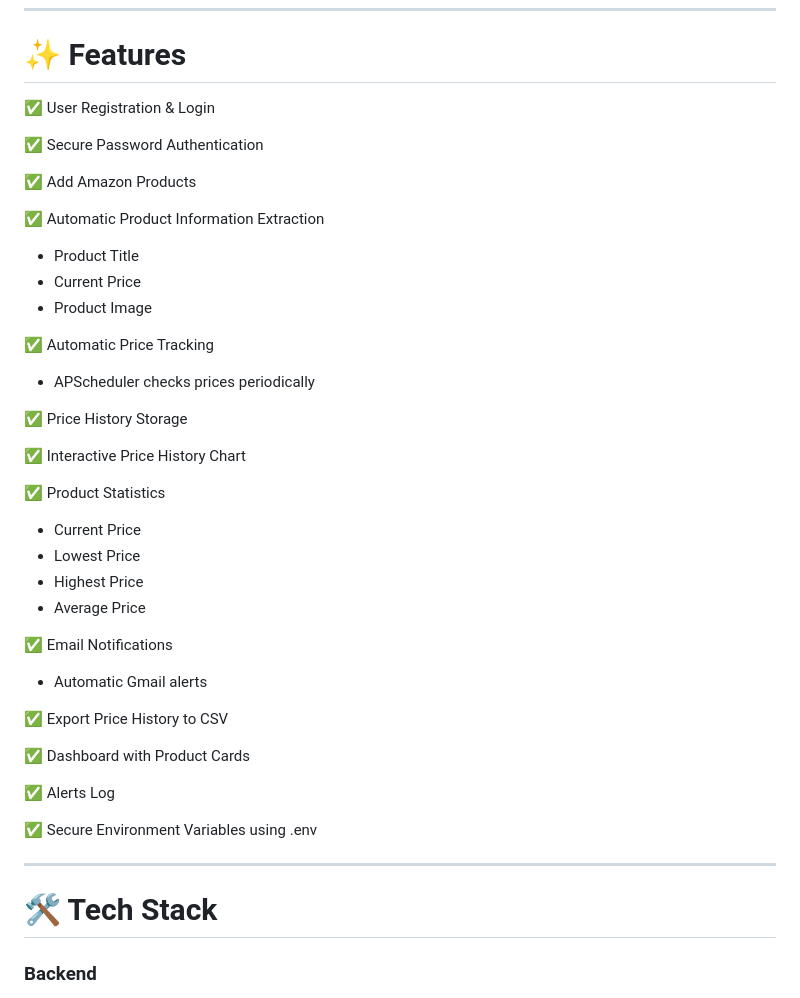
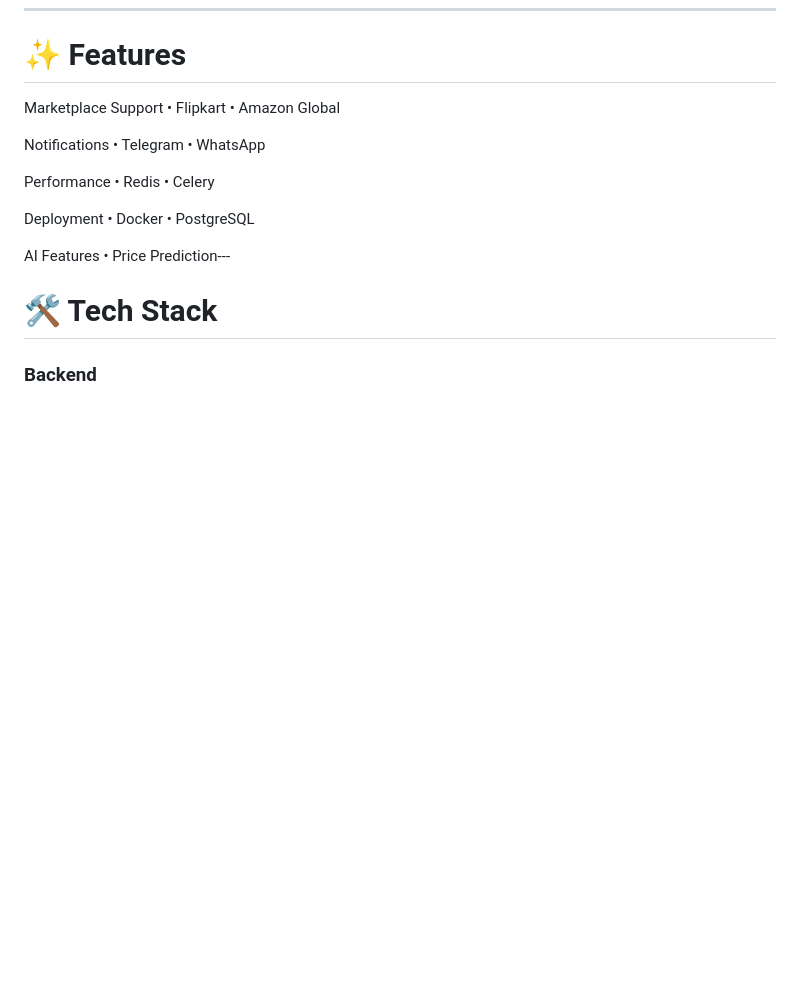
Before and after one commit to hem-works/Hemant_Mane_Automated_Price_Trackers, a Markdown page: README.md, the part around the change. GitHub-like rendering; blank space fills up the shorter version.

```diff
--- a/README.md
+++ b/README.md
@@ -30,46 +30,24 @@ This project allows users to:
 
 # ✨ Features
 
-✅ User Registration & Login
+Marketplace Support
+• Flipkart
+• Amazon Global
 
-✅ Secure Password Authentication
+Notifications
+• Telegram
+• WhatsApp
 
-✅ Add Amazon Products
+Performance
+• Redis
+• Celery
 
-✅ Automatic Product Information Extraction
+Deployment
+• Docker
+• PostgreSQL
 
-- Product Title
-- Current Price
-- Product Image
-
-✅ Automatic Price Tracking
-
-- APScheduler checks prices periodically
-
-✅ Price History Storage
-
-✅ Interactive Price History Chart
-
-✅ Product Statistics
-
-- Current Price
-- Lowest Price
-- Highest Price
-- Average Price
-
-✅ Email Notifications
-
-- Automatic Gmail alerts
-
-✅ Export Price History to CSV
-
-✅ Dashboard with Product Cards
-
-✅ Alerts Log
-
-✅ Secure Environment Variables using .env
-
----
+AI Features
+• Price Prediction---
 
 # 🛠 Tech Stack
 
```
